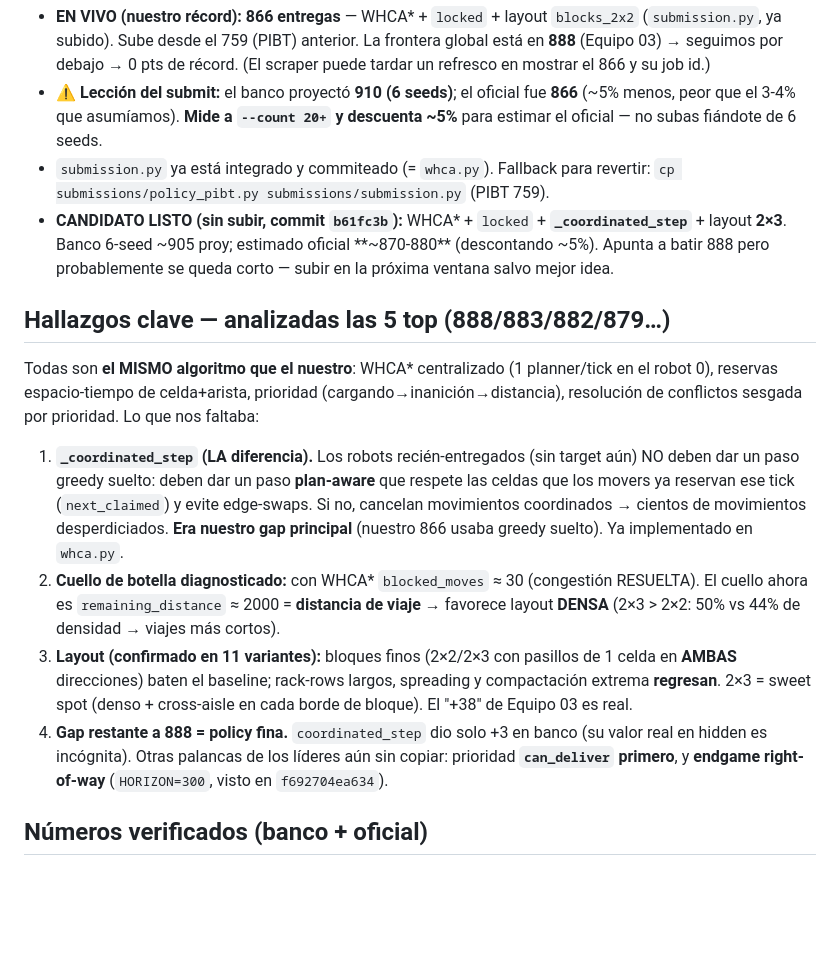
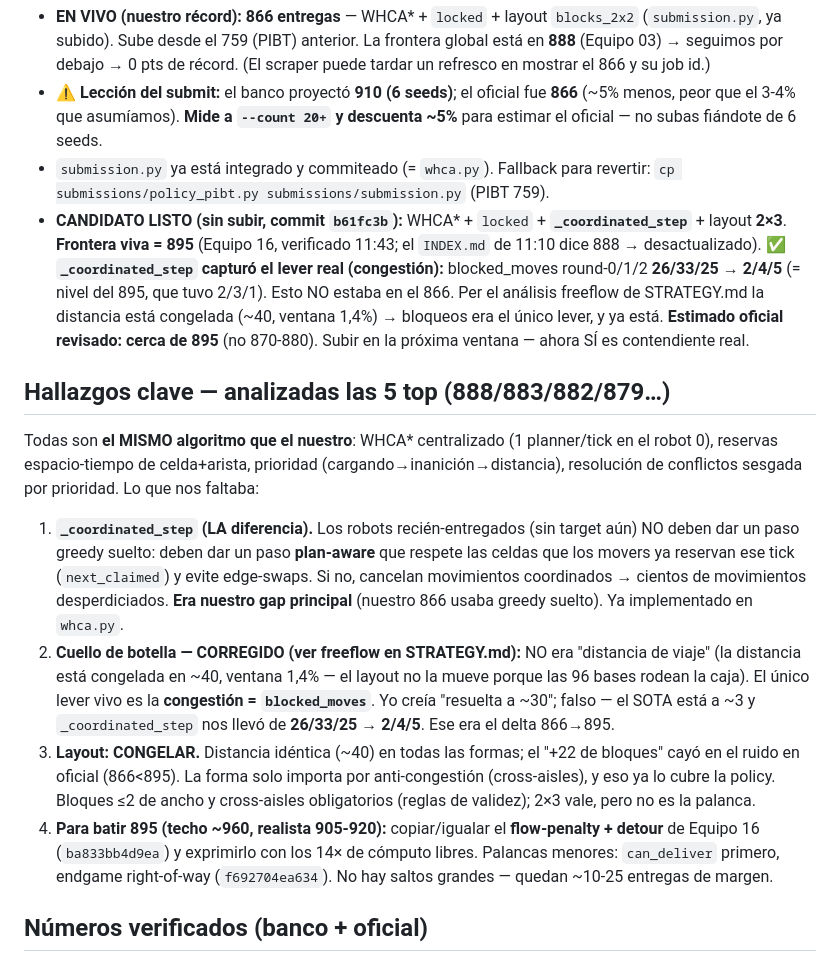
Before and after one commit to REFUGIO-10/warehouse, a Markdown page: submissions/SUBMITS.md, the part around the change. Rendered like a GitHub page; blank space fills up the shorter version.

Commit message:
docs(submits): coordstep captured the congestion lever (blocked 26->2/4/5)
- Frontier is 895 (Equipo 16), not 888; INDEX.md (11:10) stale.
- Corrected my own diagnosis: distance is frozen (~40, freeflow analysis),
  congestion (blocked_moves) was the only lever — coordstep took us to SOTA
  level (2/4/5 vs 895's 2/3/1). Candidate now a real 895-contender.
- Next: match Equipo 16 flow-penalty+detour; no big jumps left (~905-920 ceiling).

```diff
--- a/submissions/SUBMITS.md
+++ b/submissions/SUBMITS.md
@@ -13,16 +13,28 @@ Plataforma: https://refugio-hackathon-nine.vercel.app/ · **1 submit / 30 min**.
 - ⚠️ **Lección del submit:** el banco proyectó **910 (6 seeds)**; el oficial fue **866** (~5% menos, peor que el
   3-4% que asumíamos). **Mide a `--count 20+` y descuenta ~5%** para estimar el oficial — no subas fiándote de 6 seeds.
 - `submission.py` ya está integrado y commiteado (= `whca.py`). Fallback para revertir: `cp submissions/policy_pibt.py submissions/submission.py` (PIBT 759).
-- **CANDIDATO LISTO (sin subir, commit `b61fc3b`):** WHCA\* + `locked` + **`_coordinated_step`** + layout **2×3**. Banco 6-seed ~905 proy; estimado oficial **~870-880** (descontando ~5%). Apunta a batir 888 pero probablemente se queda corto — subir en la próxima ventana salvo mejor idea.
+- **CANDIDATO LISTO (sin subir, commit `b61fc3b`):** WHCA\* + `locked` + **`_coordinated_step`** + layout **2×3**.
+  **Frontera viva = 895** (Equipo 16, verificado 11:43; el `INDEX.md` de 11:10 dice 888 → desactualizado).
+  ✅ **`_coordinated_step` capturó el lever real (congestión):** blocked_moves round-0/1/2 **26/33/25 → 2/4/5**
+  (= nivel del 895, que tuvo 2/3/1). Esto NO estaba en el 866. Per el análisis freeflow de STRATEGY.md la
+  distancia está congelada (~40, ventana 1,4%) → bloqueos era el único lever, y ya está. **Estimado oficial
+  revisado: cerca de 895** (no 870-880). Subir en la próxima ventana — ahora SÍ es contendiente real.
 
 ## Hallazgos clave — analizadas las 5 top (888/883/882/879…)
 
 Todas son **el MISMO algoritmo que el nuestro**: WHCA\* centralizado (1 planner/tick en el robot 0), reservas espacio-tiempo de celda+arista, prioridad (cargando→inanición→distancia), resolución de conflictos sesgada por prioridad. Lo que nos faltaba:
 
 1. **`_coordinated_step` (LA diferencia).** Los robots recién-entregados (sin target aún) NO deben dar un paso greedy suelto: deben dar un paso **plan-aware** que respete las celdas que los movers ya reservan ese tick (`next_claimed`) y evite edge-swaps. Si no, cancelan movimientos coordinados → cientos de movimientos desperdiciados. **Era nuestro gap principal** (nuestro 866 usaba greedy suelto). Ya implementado en `whca.py`.
-2. **Cuello de botella diagnosticado:** con WHCA\* `blocked_moves` ≈ 30 (congestión RESUELTA). El cuello ahora es `remaining_distance` ≈ 2000 = **distancia de viaje** → favorece layout **DENSA** (2×3 > 2×2: 50% vs 44% de densidad → viajes más cortos).
-3. **Layout (confirmado en 11 variantes):** bloques finos (2×2/2×3 con pasillos de 1 celda en **AMBAS** direcciones) baten el baseline; rack-rows largos, spreading y compactación extrema **regresan**. 2×3 = sweet spot (denso + cross-aisle en cada borde de bloque). El "+38" de Equipo 03 es real.
-4. **Gap restante a 888 = policy fina.** `coordinated_step` dio solo +3 en banco (su valor real en hidden es incógnita). Otras palancas de los líderes aún sin copiar: prioridad **`can_deliver` primero**, y **endgame right-of-way** (`HORIZON=300`, visto en `f692704ea634`).
+2. **Cuello de botella — CORREGIDO (ver freeflow en STRATEGY.md):** NO era "distancia de viaje" (la distancia
+   está congelada en ~40, ventana 1,4% — el layout no la mueve porque las 96 bases rodean la caja). El único
+   lever vivo es la **congestión = `blocked_moves`**. Yo creía "resuelta a ~30"; falso — el SOTA está a ~3 y
+   `_coordinated_step` nos llevó de **26/33/25 → 2/4/5**. Ese era el delta 866→895.
+3. **Layout: CONGELAR.** Distancia idéntica (~40) en todas las formas; el "+22 de bloques" cayó en el ruido en
+   oficial (866<895). La forma solo importa por anti-congestión (cross-aisles), y eso ya lo cubre la policy.
+   Bloques ≤2 de ancho y cross-aisles obligatorios (reglas de validez); 2×3 vale, pero no es la palanca.
+4. **Para batir 895 (techo ~960, realista 905-920):** copiar/igualar el **flow-penalty + detour** de Equipo 16
+   (`ba833bb4d9ea`) y exprimirlo con los 14× de cómputo libres. Palancas menores: `can_deliver` primero,
+   endgame right-of-way (`f692704ea634`). No hay saltos grandes — quedan ~10-25 entregas de margen.
 
 ## Números verificados (banco + oficial)
 
```
